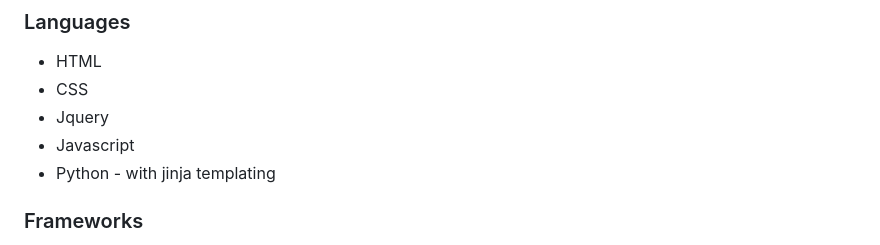
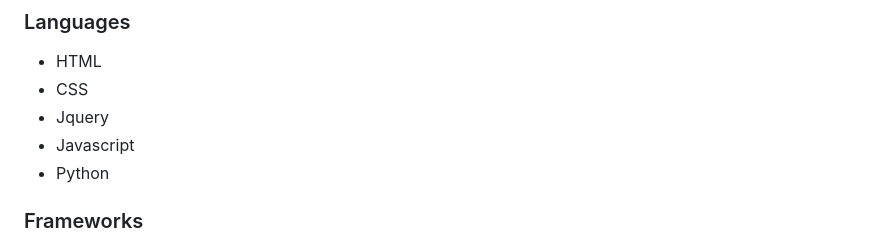
Before and after one commit to Melody-Lisa/blissboost, a Markdown page: README.md, the part around the change. Rendered like a GitHub page.

Commit message:
Delete irrelevent text

```diff
--- a/README.md
+++ b/README.md
@@ -476,7 +476,7 @@ The colours across the site have been kept simple with
 - CSS
 - Jquery
 - Javascript
-- Python - with jinja templating
+- Python
 
 ### Frameworks
 
```
